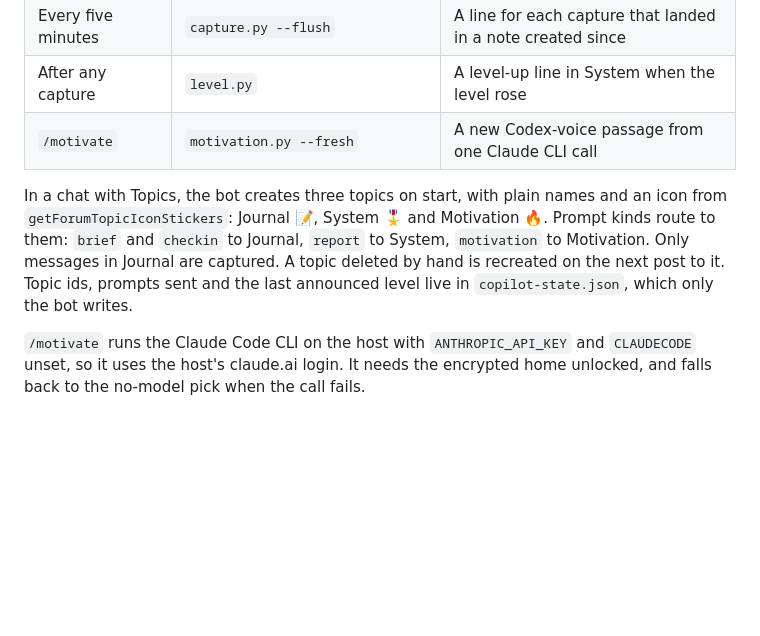
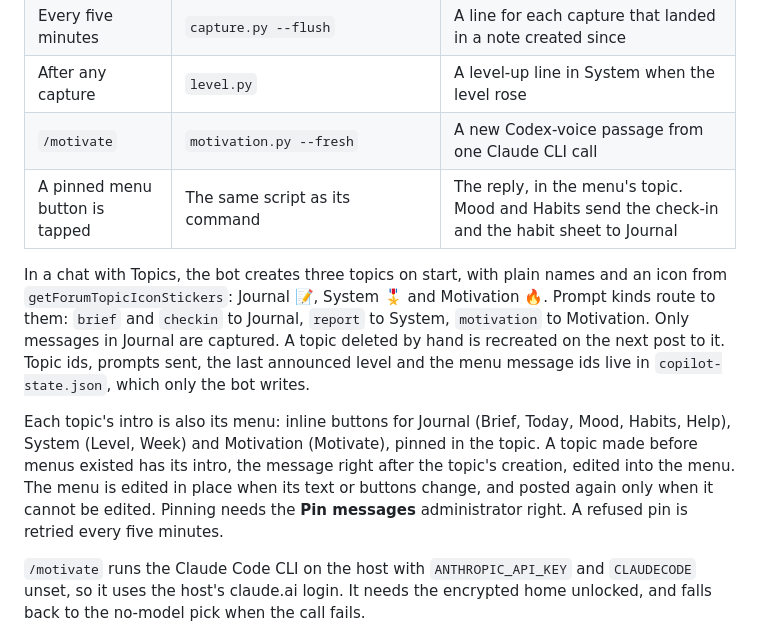
Before and after one commit to realdavidvega/dotfiles, a Markdown page: doc/black-copilot.md, the part around the change. Rendered like a GitHub page; blank space fills up the shorter version.

Commit message:
feat: pin a button menu in each black copilot topic
Each topic's intro doubles as a pinned menu whose buttons run the same actions
as the commands and answer in that topic. Existing intros are adopted, menus
are edited in place when they change, and a refused pin is retried.

```diff
--- a/doc/black-copilot.md
+++ b/doc/black-copilot.md
@@ -21,14 +21,23 @@ Keeping them apart keeps each chat's meaning obvious and each allowlist small.
 | Every five minutes | `capture.py --flush` | A line for each capture that landed in a note created since |
 | After any capture | `level.py` | A level-up line in System when the level rose |
 | `/motivate` | `motivation.py --fresh` | A new Codex-voice passage from one Claude CLI call |
+| A pinned menu button is tapped | The same script as its command | The reply, in the menu's topic. Mood and Habits send the check-in and the habit sheet to Journal |
 
 In a chat with Topics, the bot creates three topics on start, with plain names
 and an icon from `getForumTopicIconStickers`: Journal 📝, System 🎖 and
 Motivation 🔥. Prompt kinds route to them: `brief` and `checkin` to Journal,
 `report` to System, `motivation` to Motivation. Only messages in Journal are
 captured. A topic deleted by hand is recreated on the next post to it. Topic
-ids, prompts sent and the last announced level live in `copilot-state.json`,
-which only the bot writes.
+ids, prompts sent, the last announced level and the menu message ids live in
+`copilot-state.json`, which only the bot writes.
+
+Each topic's intro is also its menu: inline buttons for Journal (Brief, Today,
+Mood, Habits, Help), System (Level, Week) and Motivation (Motivate), pinned in
+the topic. A topic made before menus existed has its intro, the message right
+after the topic's creation, edited into the menu. The menu is edited in place
+when its text or buttons change, and posted again only when it cannot be
+edited. Pinning needs the **Pin messages** administrator right. A refused pin
+is retried every five minutes.
 
 `/motivate` runs the Claude Code CLI on the host with `ANTHROPIC_API_KEY` and
 `CLAUDECODE` unset, so it uses the host's claude.ai login. It needs the
```
